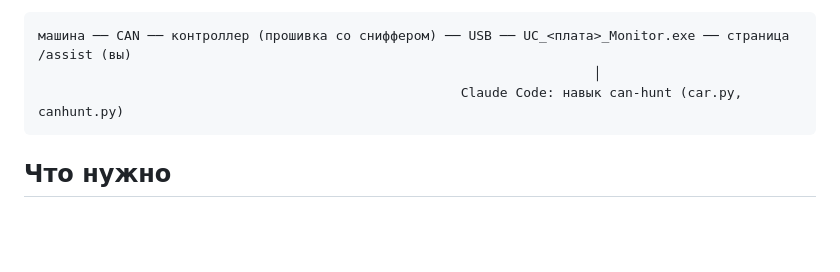
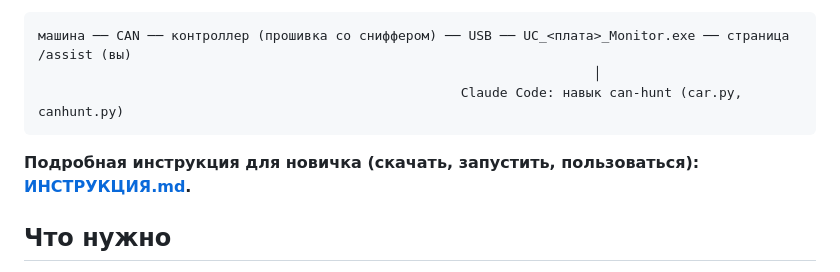
Before and after one commit to ayvengo61/uc-can-hunt, a Markdown page: README.md, the part around the change. GitHub-like rendering; blank space fills up the shorter version.

Commit message:
ИНСТРУКЦИЯ.md: пошаговое руководство для новичка (скачать, запустить, настройки, сниффер, прошивка, совместная работа)
Co-Authored-By: Claude Fable 5.1 <noreply@anthropic.com>

````diff
--- a/README.md
+++ b/README.md
@@ -11,6 +11,8 @@
                                                                        │
                                                       Claude Code: навык can-hunt (car.py, canhunt.py)
 ```
+
+**Подробная инструкция для новичка (скачать, запустить, пользоваться): [ИНСТРУКЦИЯ.md](ИНСТРУКЦИЯ.md).**
 
 ## Что нужно
 
````
Also changed, not shown: ИНСТРУКЦИЯ.md (added, +151 -0 lines).
